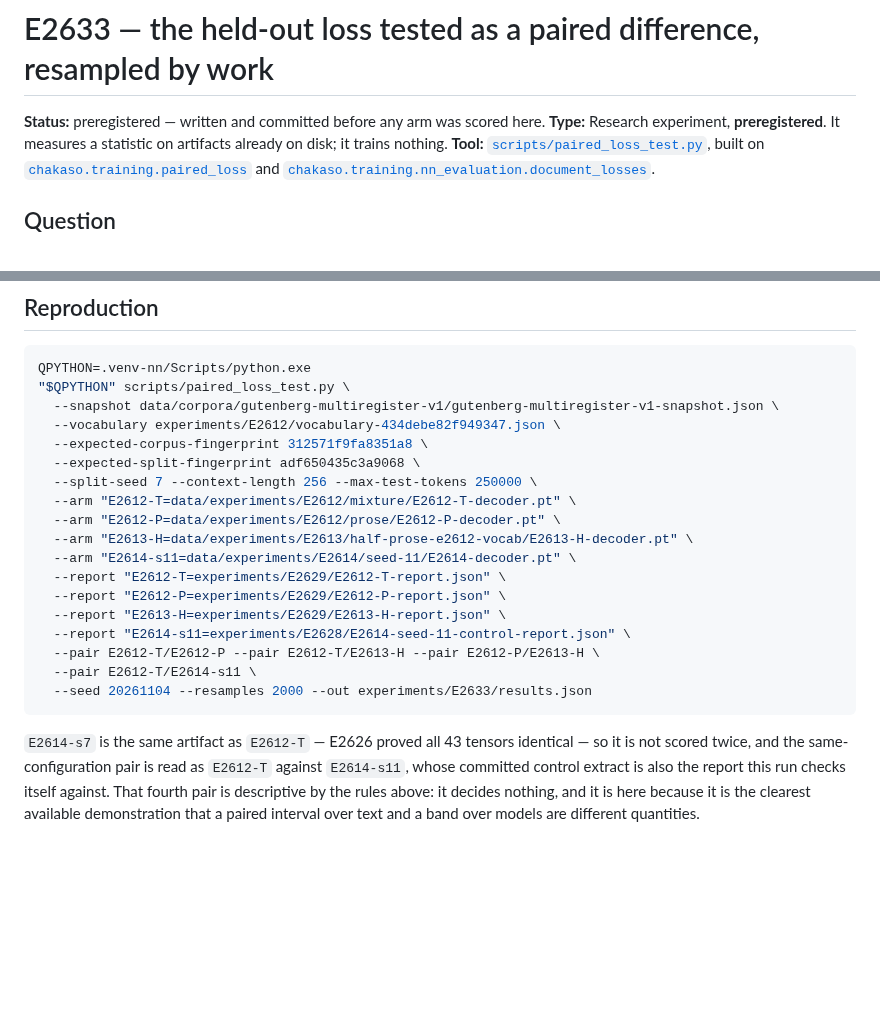
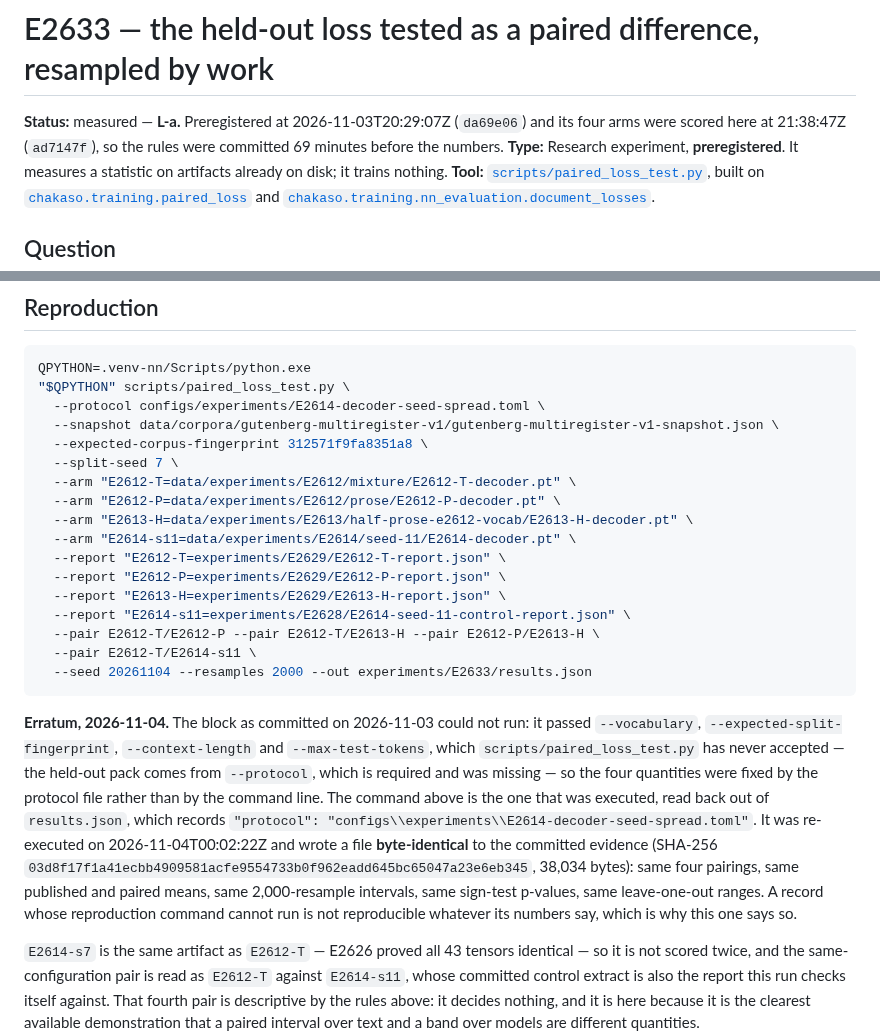
Before and after one commit to bhogesararam23/chakaso, a Markdown page: experiments/E2633/record.md, 2 parts joined by grey strips. Drawn GitHub-style; blank space fills up the shorter version.

Commit message:
docs: correct E2633's reproduction command, which could not have run as written
The block committed with the record passed --vocabulary, --expected-split-fingerprint,
--context-length and --max-test-tokens to scripts/paired_loss_test.py, none of which it
accepts, and omitted the --protocol it requires: the held-out pack comes from the protocol
file, so those four quantities were never command-line arguments. The record's numbers are
fine; the promise that a reader can recompute them was not.

The corrected command is read out of results.json, which records the protocol it was run
with, and was executed again at 2026-11-04T00:02:22Z: it wrote a file byte-identical to the
committed evidence, SHA-256 03d8f17f1a41ecbb4909581acfe9554733b0f962eadd645bc65047a23e6eb345
over 38,034 bytes, so every published mean, interval, sign-test p-value and leave-one-out
range in this record is now known to come from a command someone can actually run. The
status line also says measured, which it has been since ad7147f.

````diff
--- a/experiments/E2633/record.md
+++ b/experiments/E2633/record.md
@@ -1,6 +1,7 @@
 # E2633 — the held-out loss tested as a paired difference, resampled by work
 
-**Status:** preregistered — written and committed before any arm was scored here.
+**Status:** measured — **L-a.** Preregistered at 2026-11-03T20:29:07Z (`da69e06`) and its four arms were scored here at
+21:38:47Z (`ad7147f`), so the rules were committed 69 minutes before the numbers.
 **Type:** Research experiment, **preregistered**. It measures a statistic on artifacts already on disk; it trains
 nothing.
 **Tool:** [`scripts/paired_loss_test.py`](../../scripts/paired_loss_test.py), built on
@@ -122,11 +123,10 @@ is scheduled between them.
 ```bash
 QPYTHON=.venv-nn/Scripts/python.exe
 "$QPYTHON" scripts/paired_loss_test.py \
+  --protocol configs/experiments/E2614-decoder-seed-spread.toml \
   --snapshot data/corpora/gutenberg-multiregister-v1/gutenberg-multiregister-v1-snapshot.json \
-  --vocabulary experiments/E2612/vocabulary-434debe82f949347.json \
   --expected-corpus-fingerprint 312571f9fa8351a8 \
-  --expected-split-fingerprint adf650435c3a9068 \
-  --split-seed 7 --context-length 256 --max-test-tokens 250000 \
+  --split-seed 7 \
   --arm "E2612-T=data/experiments/E2612/mixture/E2612-T-decoder.pt" \
   --arm "E2612-P=data/experiments/E2612/prose/E2612-P-decoder.pt" \
   --arm "E2613-H=data/experiments/E2613/half-prose-e2612-vocab/E2613-H-decoder.pt" \
@@ -139,6 +139,16 @@ QPYTHON=.venv-nn/Scripts/python.exe
   --pair E2612-T/E2614-s11 \
   --seed 20261104 --resamples 2000 --out experiments/E2633/results.json
 ```
+
+**Erratum, 2026-11-04.** The block as committed on 2026-11-03 could not run: it passed `--vocabulary`,
+`--expected-split-fingerprint`, `--context-length` and `--max-test-tokens`, which `scripts/paired_loss_test.py` has
+never accepted — the held-out pack comes from `--protocol`, which is required and was missing — so the four quantities
+were fixed by the protocol file rather than by the command line. The command above is the one that was executed, read
+back out of `results.json`, which records `"protocol": "configs\\experiments\\E2614-decoder-seed-spread.toml"`.
+It was re-executed on 2026-11-04T00:02:22Z and wrote a file **byte-identical** to the committed evidence
+(SHA-256 `03d8f17f1a41ecbb4909581acfe9554733b0f962eadd645bc65047a23e6eb345`, 38,034 bytes): same four pairings, same
+published and paired means, same 2,000-resample intervals, same sign-test p-values, same leave-one-out ranges. A record
+whose reproduction command cannot run is not reproducible whatever its numbers say, which is why this one says so.
 
 `E2614-s7` is the same artifact as `E2612-T` — E2626 proved all 43 tensors identical — so it is not scored twice, and
 the same-configuration pair is read as `E2612-T` against `E2614-s11`, whose committed control extract is also the
````
